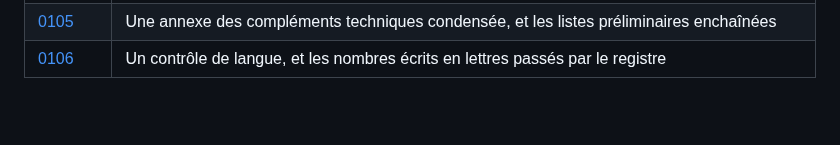
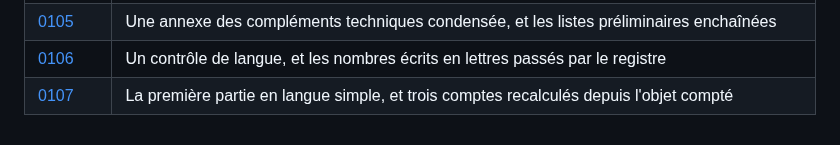
Before and after one commit to medanouarzaki/saa-hospital-analytics, a Markdown page: docs/decisions/README.md, the part around the change. Rendered like a GitHub page; blank space fills up the shorter version.

Commit message:
docs: la premiere partie en langue simple, et trois comptes recalcules

```diff
--- a/docs/decisions/README.md
+++ b/docs/decisions/README.md
@@ -120,3 +120,4 @@ chaque exécution.
 | [0104](0104-partie-iii-allegee.md) | Une troisième partie allégée, une conclusion en deux temps et des nombres arrondis à l'affichage |
 | [0105](0105-annexe-d-condensee-et-listes-enchainees.md) | Une annexe des compléments techniques condensée, et les listes préliminaires enchaînées |
 | [0106](0106-controle-de-langue-et-nombres-en-lettres.md) | Un contrôle de langue, et les nombres écrits en lettres passés par le registre |
+| [0107](0107-partie-i-en-langue-simple-et-trois-comptes-recalcules.md) | La première partie en langue simple, et trois comptes recalculés depuis l'objet compté |
```
Also changed, not shown: docs/decisions/0107-partie-i-en-langue-simple-et-trois-comptes-recalcules.md (added, +81 -0 lines).
